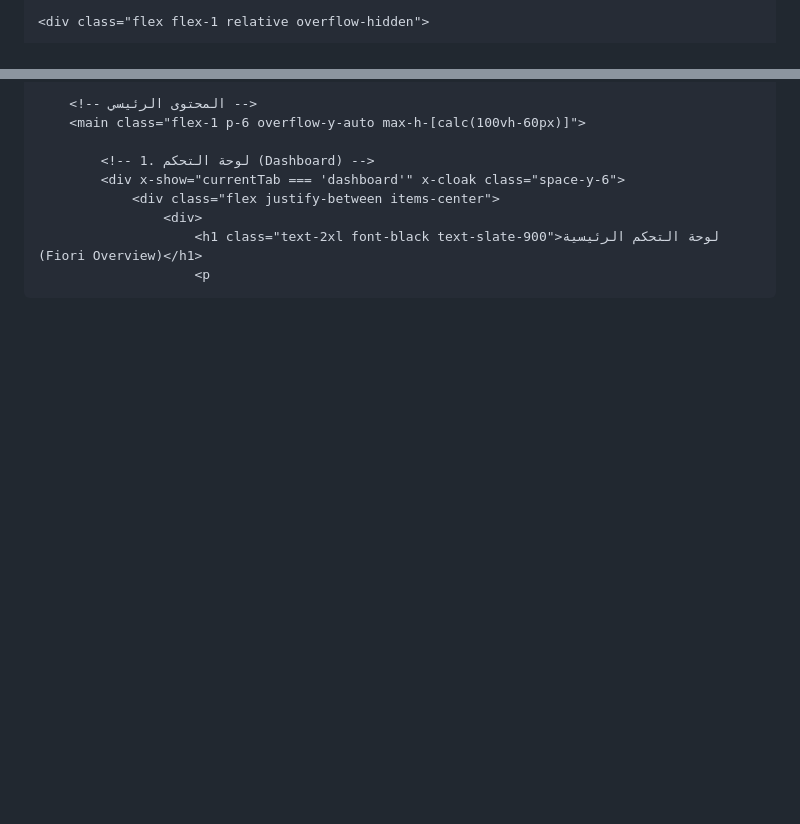
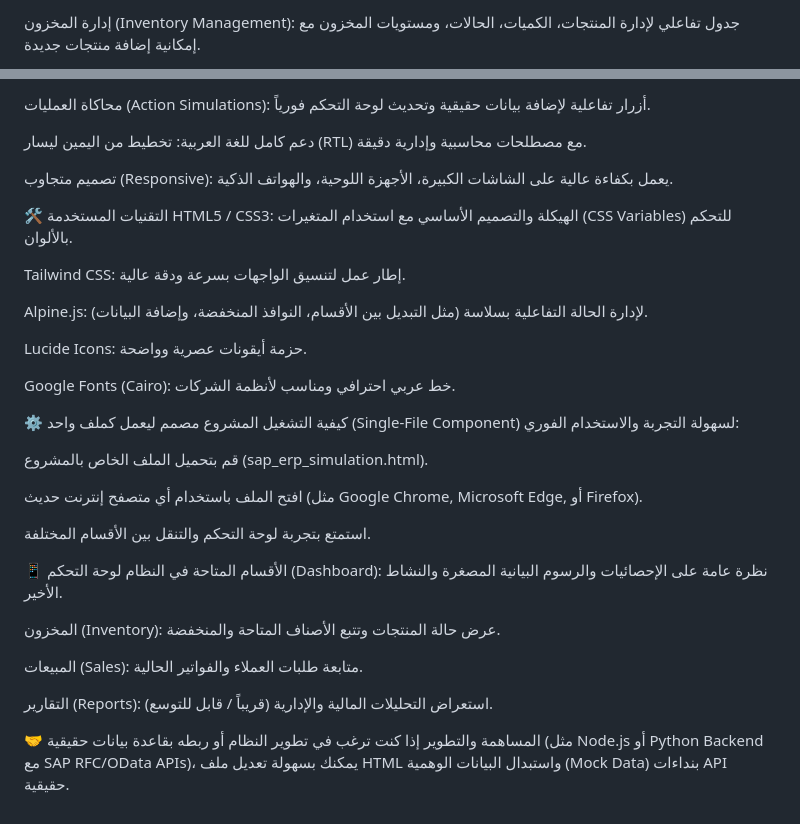
Before and after one commit to ahmed3bdelhamedd/ERP-Systemm, a Markdown page: README.md, 2 parts joined by grey strips. Drawn GitHub-style; blank space fills up the shorter version.

Commit message:
Revise README to enhance project documentation
Updated README.md to include project features, technologies used, and instructions for running the project.

```diff
--- a/README.md
+++ b/README.md
@@ -54,3 +8,3 @@
 
-    <div class="flex flex-1 relative overflow-hidden">
+إدارة المخزون (Inventory Management): جدول تفاعلي لإدارة المنتجات، الكميات، الحالات، ومستويات المخزون مع إمكانية إضافة منتجات جديدة.
 
@@ -70,10 +12,38 @@
 
-        <!-- المحتوى الرئيسي -->
-        <main class="flex-1 p-6 overflow-y-auto max-h-[calc(100vh-60px)]">
+محاكاة العمليات (Action Simulations): أزرار تفاعلية لإضافة بيانات حقيقية وتحديث لوحة التحكم فورياً.
 
-            <!-- 1. لوحة التحكم (Dashboard) -->
-            <div x-show="currentTab === 'dashboard'" x-cloak class="space-y-6">
-                <div class="flex justify-between items-center">
-                    <div>
-                        <h1 class="text-2xl font-black text-slate-900">لوحة التحكم الرئيسية (Fiori Overview)</h1>
-                        <p
+دعم كامل للغة العربية: تخطيط من اليمين ليسار (RTL) مع مصطلحات محاسبية وإدارية دقيقة.
+
+تصميم متجاوب (Responsive): يعمل بكفاءة عالية على الشاشات الكبيرة، الأجهزة اللوحية، والهواتف الذكية.
+
+🛠️ التقنيات المستخدمة
+HTML5 / CSS3: الهيكلة والتصميم الأساسي مع استخدام المتغيرات (CSS Variables) للتحكم بالألوان.
+
+Tailwind CSS: إطار عمل لتنسيق الواجهات بسرعة ودقة عالية.
+
+Alpine.js: لإدارة الحالة التفاعلية بسلاسة (مثل التبديل بين الأقسام، النوافذ المنخفضة، وإضافة البيانات).
+
+Lucide Icons: حزمة أيقونات عصرية وواضحة.
+
+Google Fonts (Cairo): خط عربي احترافي ومناسب لأنظمة الشركات.
+
+⚙️ كيفية التشغيل
+المشروع مصمم ليعمل كملف واحد (Single-File Component) لسهولة التجربة والاستخدام الفوري:
+
+قم بتحميل الملف الخاص بالمشروع (sap_erp_simulation.html).
+
+افتح الملف باستخدام أي متصفح إنترنت حديث (مثل Google Chrome, Microsoft Edge, أو Firefox).
+
+استمتع بتجربة لوحة التحكم والتنقل بين الأقسام المختلفة.
+
+📱 الأقسام المتاحة في النظام
+لوحة التحكم (Dashboard): نظرة عامة على الإحصائيات والرسوم البيانية المصغرة والنشاط الأخير.
+
+المخزون (Inventory): عرض حالة المنتجات وتتبع الأصناف المتاحة والمنخفضة.
+
+المبيعات (Sales): متابعة طلبات العملاء والفواتير الحالية.
+
+التقارير (Reports): استعراض التحليلات المالية والإدارية (قريباً / قابل للتوسع).
+
+🤝 المساهمة والتطوير
+إذا كنت ترغب في تطوير النظام أو ربطه بقاعدة بيانات حقيقية (مثل Node.js أو Python Backend مع SAP RFC/OData APIs)، يمكنك بسهولة تعديل ملف HTML واستبدال البيانات الوهمية (Mock Data) بنداءات API حقيقية.
```
Also changed, not shown: other parts of README.md (+6 -64 lines).
